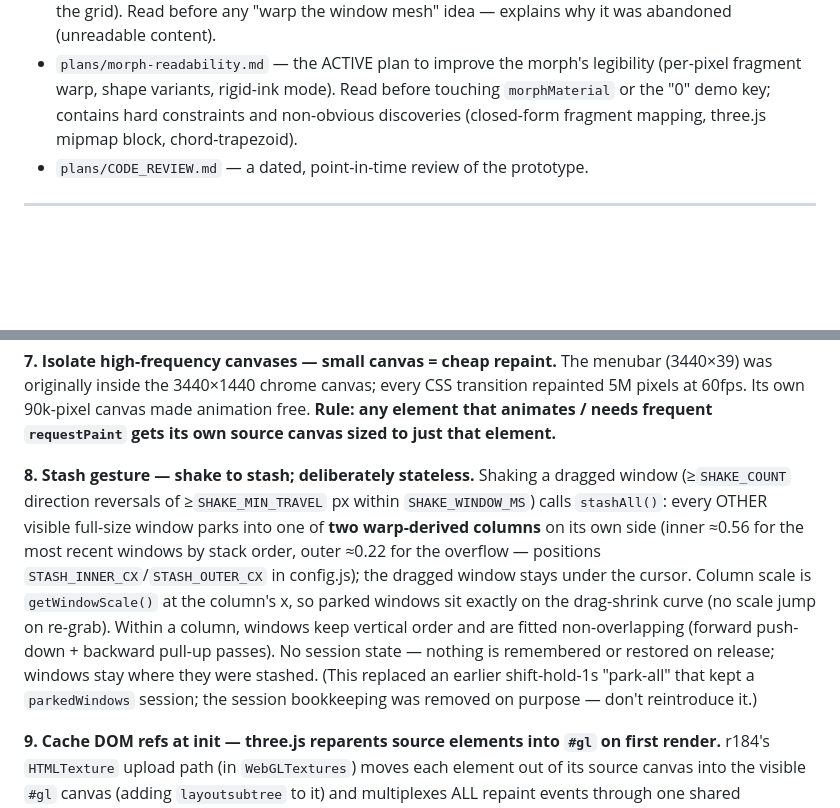
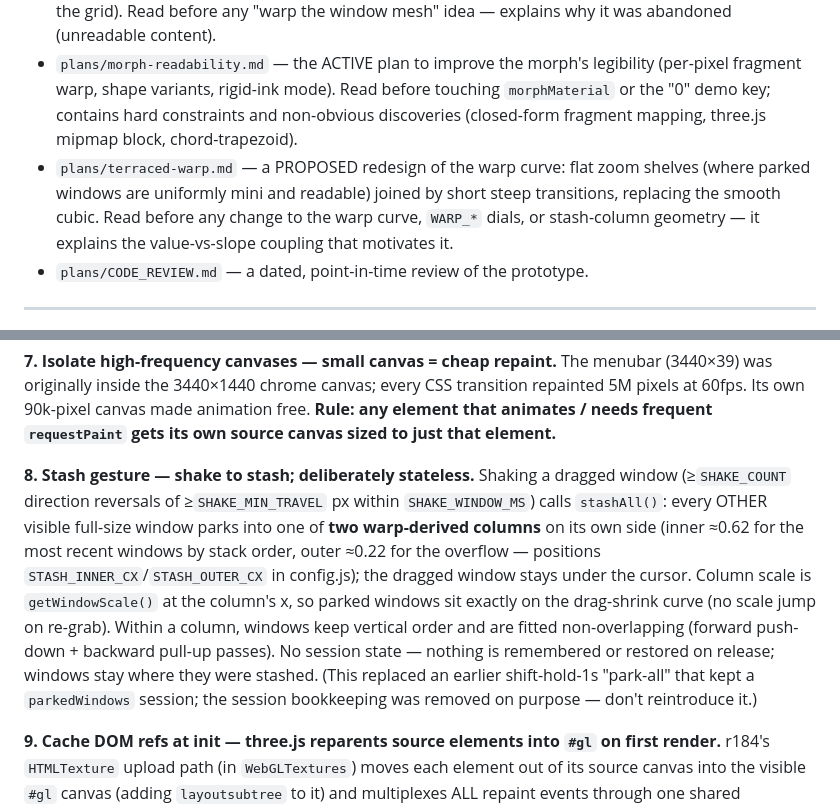
Before and after one commit to scottjenson/Desktop5, a Markdown page: CLAUDE.md, 2 parts joined by grey strips. Drawn GitHub-style; blank space fills up the shorter version.

```diff
--- a/CLAUDE.md
+++ b/CLAUDE.md
@@ -8,6 +8,11 @@ The product is a web prototype that renders standard HTML/CSS application window
 * `plans/grid.md` — the desktop background "UX tension grid" shader (anamorphic warp, glow lines) and the **Drag Rails** feature (built). Read before touching the background shader or window-drag feedback.
 * `plans/vertex-warp-experiment.md` — a PAUSED experiment (windows physically deforming to follow the grid). Read before any "warp the window mesh" idea — explains why it was abandoned (unreadable content).
 * `plans/morph-readability.md` — the ACTIVE plan to improve the morph's legibility (per-pixel fragment warp, shape variants, rigid-ink mode). Read before touching `morphMaterial` or the "0" demo key; contains hard constraints and non-obvious discoveries (closed-form fragment mapping, three.js mipmap block, chord-trapezoid).
+* `plans/terraced-warp.md` — a PROPOSED redesign of the warp curve: flat zoom
+  shelves (where parked windows are uniformly mini and readable) joined by short
+  steep transitions, replacing the smooth cubic. Read before any change to the
+  warp curve, `WARP_*` dials, or stash-column geometry — it explains the
+  value-vs-slope coupling that motivates it.
 * `plans/CODE_REVIEW.md` — a dated, point-in-time review of the prototype.
 
 ---
@@ -102,7 +107,7 @@ Receding windows via CSS `transform: scale()` + `opacity` in one shared texture
 The menubar (3440×39) was originally inside the 3440×1440 chrome canvas; every CSS transition repainted 5M pixels at 60fps. Its own 90k-pixel canvas made animation free. **Rule: any element that animates / needs frequent `requestPaint` gets its own source canvas sized to just that element.**
 
 **8. Stash gesture — shake to stash; deliberately stateless.**
-Shaking a dragged window (≥`SHAKE_COUNT` direction reversals of ≥`SHAKE_MIN_TRAVEL` px within `SHAKE_WINDOW_MS`) calls `stashAll()`: every OTHER visible full-size window parks into one of **two warp-derived columns** on its own side (inner ≈0.56 for the most recent windows by stack order, outer ≈0.22 for the overflow — positions `STASH_INNER_CX`/`STASH_OUTER_CX` in config.js); the dragged window stays under the cursor. Column scale is `getWindowScale()` at the column's x, so parked windows sit exactly on the drag-shrink curve (no scale jump on re-grab). Within a column, windows keep vertical order and are fitted non-overlapping (forward push-down + backward pull-up passes). No session state — nothing is remembered or restored on release; windows stay where they were stashed. (This replaced an earlier shift-hold-1s "park-all" that kept a `parkedWindows` session; the session bookkeeping was removed on purpose — don't reintroduce it.)
+Shaking a dragged window (≥`SHAKE_COUNT` direction reversals of ≥`SHAKE_MIN_TRAVEL` px within `SHAKE_WINDOW_MS`) calls `stashAll()`: every OTHER visible full-size window parks into one of **two warp-derived columns** on its own side (inner ≈0.62 for the most recent windows by stack order, outer ≈0.22 for the overflow — positions `STASH_INNER_CX`/`STASH_OUTER_CX` in config.js); the dragged window stays under the cursor. Column scale is `getWindowScale()` at the column's x, so parked windows sit exactly on the drag-shrink curve (no scale jump on re-grab). Within a column, windows keep vertical order and are fitted non-overlapping (forward push-down + backward pull-up passes). No session state — nothing is remembered or restored on release; windows stay where they were stashed. (This replaced an earlier shift-hold-1s "park-all" that kept a `parkedWindows` session; the session bookkeeping was removed on purpose — don't reintroduce it.)
 
 **9. Cache DOM refs at init — three.js reparents source elements into `#gl` on first render.**
 r184's `HTMLTexture` upload path (in `WebGLTextures`) moves each element out of its source canvas into the visible `#gl` canvas (adding `layoutsubtree` to it) and multiplexes ALL repaint events through one shared `#gl.onpaint`, demultiplexed via `event.changedElements`. Consequences: source canvases are **empty** at runtime (`canvas.querySelectorAll('*')` returns 0 there — the DOM moved into `#gl`; it isn't hidden); cached element refs keep working because references survive reparenting; and `sourceCanvas.requestPaint()` is a **no-op** after first render — repaints fire automatically from `#gl` when the reparented DOM mutates (this is what the render loop's `texture.version` polling watches). Scroll routing caches `scrollEl` refs in `main.js` at init and stores them per `windowMeshes` entry; wheel events on `#gl` route `deltaY` to `top.scrollEl.scrollTop`. **Cache refs at init anyway — it's simpler and doesn't depend on three.js internals.** (Earlier revisions of this learning blamed Chrome "hiding the DOM in an internal tree"; the reparenting above is the actual mechanism.)
```
Also changed, not shown: plans/terraced-warp.md (added, +176 -0 lines).
